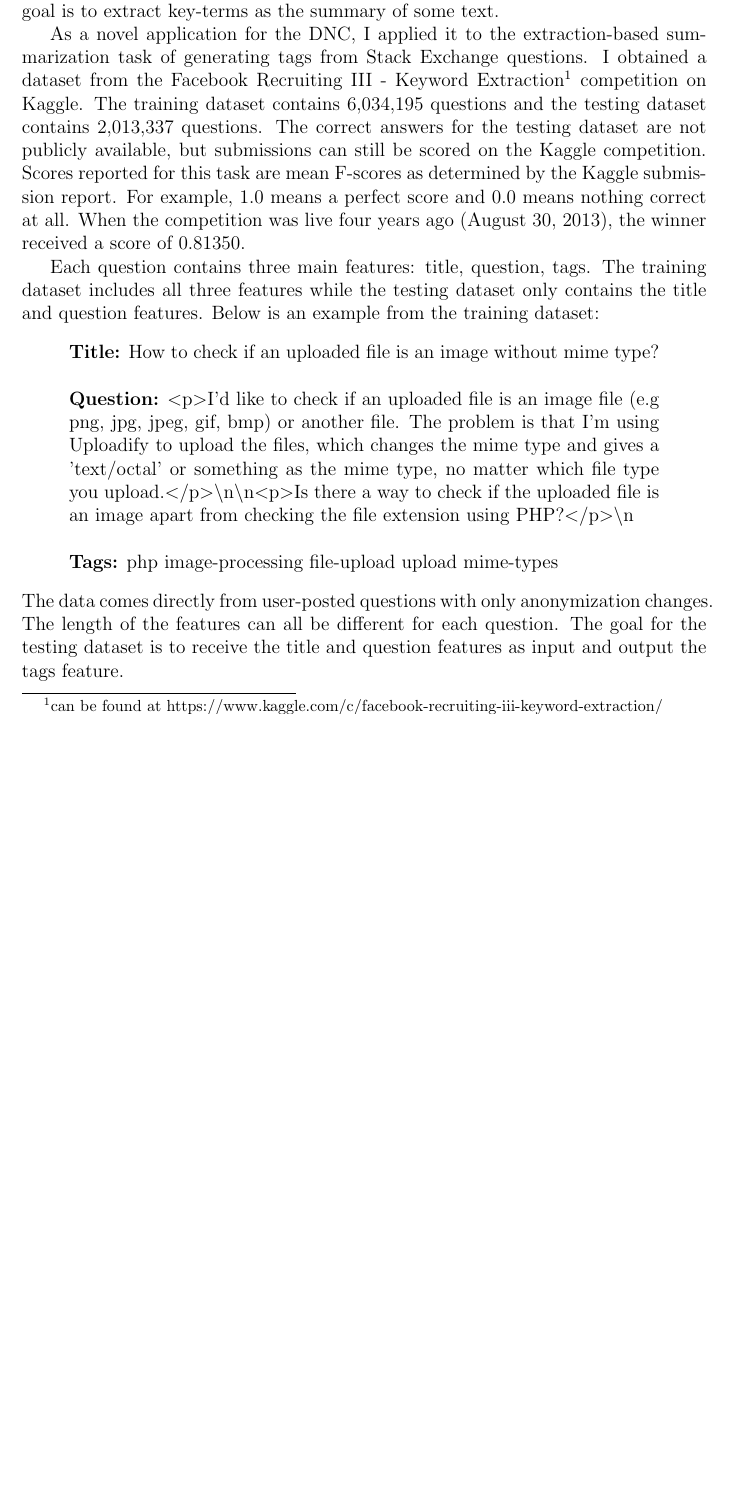
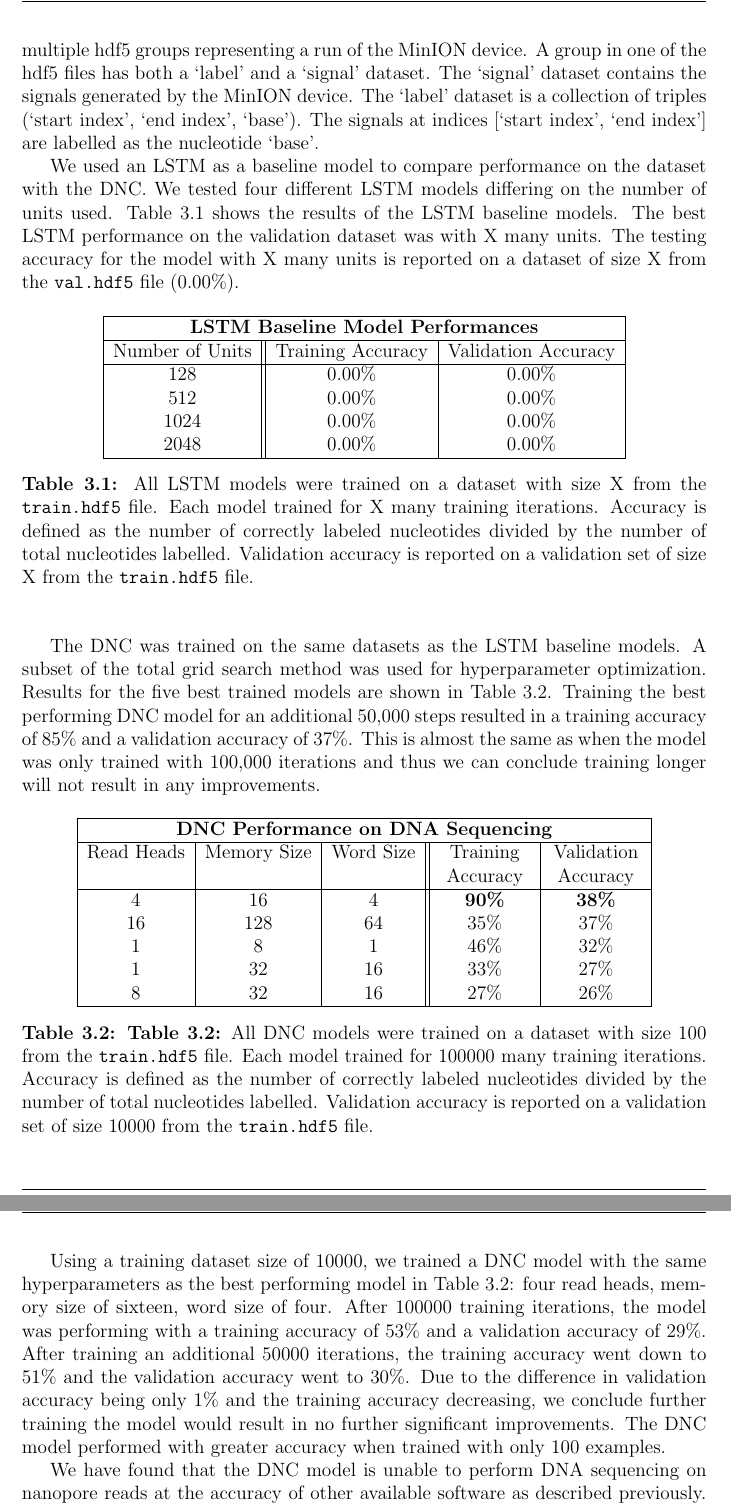
Before and after one commit to derrowap/DNC-TensorFlow, a LaTeX thesis (paper/main.tex, which reads paper/sections/dna_sequencing.tex): part of page 9 of 12 before the commit and two parts of pages 14 and 15 of 17 after it, the two joined at a grey line, cut at the place of the change, the shorter picture padded with empty space. Compiled offline with pdfLaTeX.

Commit message:
Finished dna_sequencing draft in paper.

```diff
--- a/paper/main.tex
+++ b/paper/main.tex
@@ -45 +53,2 @@
-\input{sections/stack_exchange_tags}
+\section{DNA Sequencing for Pre-Segmented MinION Nanopore Reads}
+\input{sections/dna_sequencing}
--- /dev/null
+++ b/paper/sections/dna_sequencing.tex
@@ -0,0 +32,93 @@
+\texttt{train.hdf5} file with size 2.9 GB and a \texttt{val.hdf5} file with
+size 1.16 GB. Each file has multiple hdf5 groups representing a run of the
+MinION device. A group in one of the hdf5 files has both a \quotes{label} and a
+\quotes{signal} dataset. The \quotes{signal} dataset contains the signals
+generated by the MinION device. The \quotes{label} dataset is a collection
+of triples \mbox{(\quotes{start index}, \quotes{end index}, \quotes{base})}.
+The signals at indices \mbox{[\quotes{start index}, \quotes{end index}]} are
+labelled as the nucleotide \quotes{base}.
+
+We used an LSTM as a baseline model to compare performance on the dataset with
+the DNC. We tested four different LSTM models differing on the number of units
+used. Table \ref{tab:table3_1} shows the results of the LSTM baseline models.
+The best LSTM performance on the validation dataset was with X many units.
+The testing accuracy for the model with X many units is reported on a dataset
+of size X from the \texttt{val.hdf5} file (0.00\%).
+
+\begin{table}[h!]
+\begin{center}
+\begin{tabular}{ | c || c | c | }
+ \hline
+ \multicolumn{3}{|c|}{\bf{LSTM Baseline Model Performances}} \\
+ \hline
+ Number of Units & Training Accuracy & Validation Accuracy \\
+ \hline
+ 128  & 0.00\% & 0.00\% \\
+ 512  & 0.00\% & 0.00\% \\
+ 1024 & 0.00\% & 0.00\% \\
+ 2048 & 0.00\% & 0.00\% \\
+ \hline
+\end{tabular}
+\caption{
+    All LSTM models were trained on a dataset with size X from
+    the \texttt{train.hdf5} file. Each model trained for X many training
+    iterations. Accuracy is defined as the number of correctly labeled
+    nucleotides divided by the number of total nucleotides labelled. Validation
+    accuracy is reported on a validation set of size X from the
+    \texttt{train.hdf5} file.
+}
+\label{tab:table3_1}
+\end{center}
+\end{table}
+
+The DNC was trained on the same datasets as the LSTM baseline models. A subset
+of the total grid search method was used for hyperparameter optimization.
+Results for the five best trained models are shown in Table \ref{tab:table3_2}.
+Training the best performing DNC model for an additional 50,000 steps resulted
+in a training accuracy of 85\% and a validation accuracy of 37\%. This is
+almost the same as when the model was only trained with 100,000 iterations and
+thus we can conclude training longer will not result in any improvements.
+
+\begin{table}[h!]
+\begin{center}
+\begin{tabular}{ | c | c | c || P{2cm} | P{2cm} | }
+ \hline
+ \multicolumn{5}{|c|}{\bf{DNC Performance on DNA Sequencing}} \\
+ \hline
+ Read Heads & Memory Size & Word Size & Training Accuracy & Validation Accuracy \\
+ \hline
+ 4  & 16 & 4  & \bf{90\%} & \bf{38\%} \\
+ 16 & 128& 64 & 35\% & 37\% \\
+ 1  & 8  & 1  & 46\% & 32\% \\
+ 1  & 32 & 16 & 33\% & 27\% \\
+ 8  & 32 & 16 & 27\% & 26\% \\
+ \hline
+\end{tabular}
+\caption{
+    \textbf{Table 3.2:} All DNC models were trained on a dataset with size 100
+    from the \texttt{train.hdf5} file. Each model trained for 100000 many
+    training iterations. Accuracy is defined as the number of correctly labeled
+    nucleotides divided by the number of total nucleotides labelled. Validation
+    accuracy is reported on a validation set of size 10000 from the
+    \texttt{train.hdf5} file.
+}
+\label{tab:table3_2}
+\end{center}
+\end{table}
+
+Using a training dataset size of 10000, we trained a DNC model with the same
+hyperparameters as the best performing model in Table \ref{tab:table3_2}:
+four read heads, memory size of sixteen, word size of four. After 100000
+training iterations, the model was performing with a training accuracy of
+53\% and a validation accuracy of 29\%. After training an additional 50000
+iterations, the training accuracy went down to 51\% and the validation
+accuracy went to 30\%. Due to the difference in validation accuracy being only
+1\% and the training accuracy decreasing, we conclude further training the
+model would result in no further significant improvements. The DNC model
+performed with greater accuracy when trained with only 100 examples.
+
+We have found that the DNC model is unable to perform DNA sequencing on
+nanopore reads at the accuracy of other available software as described
+previously. Future research may reveal that a different subset of training data
+and a different configuration of hyperparameters yields a better performing
+DNC on the task.
```
Also changed, not shown: paper/references.bib (+66 -0 lines), paper/main.tex (29 more changed lines), paper/sections/dna_sequencing.tex (31 more changed lines).
